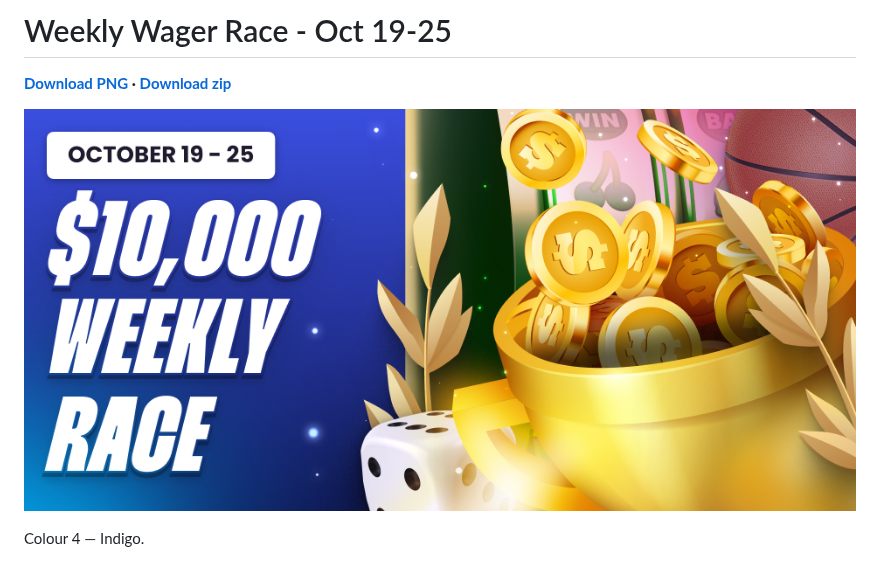
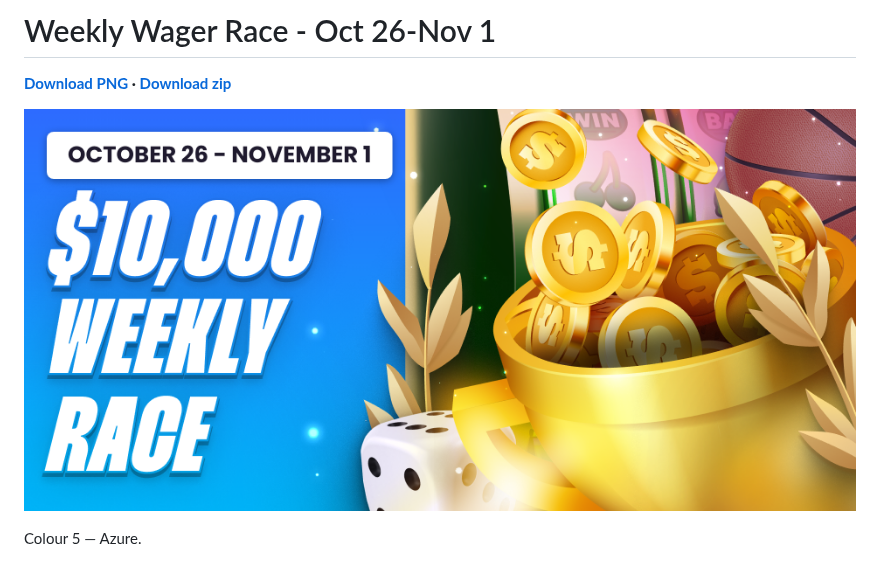
Before and after one commit to alexjackpot/weekly-race-bot, a Markdown page: latest/README.md, the part around one of its changes. Drawn GitHub-style; pictures changed too: latest/Weekly Wager Race - Oct 19-25.png (deleted), latest/Weekly Wager Race - Oct 26-Nov 1.png (added).

Commit message:
Weekly Wager Race - Oct 26-Nov 1

```diff
--- a/latest/README.md
+++ b/latest/README.md
@@ -1,2 +1,2 @@
-# Weekly Wager Race - Oct 19-25
+# Weekly Wager Race - Oct 26-Nov 1
 
@@ -4,4 +4,4 @@
 
-[![Weekly Wager Race - Oct 19-25](https://github.com/alexjackpot/weekly-race-bot/raw/main/latest/Weekly%20Wager%20Race%20-%20Oct%2019-25.png)](https://github.com/alexjackpot/weekly-race-bot/raw/main/latest/Weekly%20Wager%20Race%20-%20Oct%2019-25.png)
+[![Weekly Wager Race - Oct 26-Nov 1](https://github.com/alexjackpot/weekly-race-bot/raw/main/latest/Weekly%20Wager%20Race%20-%20Oct%2026-Nov%201.png)](https://github.com/alexjackpot/weekly-race-bot/raw/main/latest/Weekly%20Wager%20Race%20-%20Oct%2026-Nov%201.png)
 
-Colour 4 — Indigo.
+Colour 5 — Azure.
```
Also changed, not shown: other parts of latest/README.md (+1 -1 lines), 3 other files.
